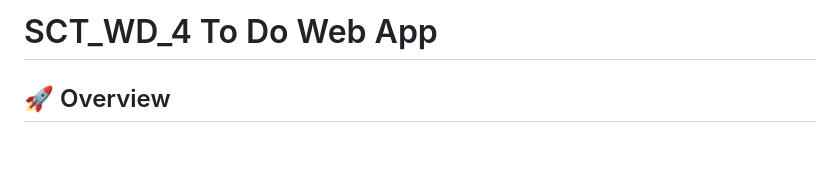
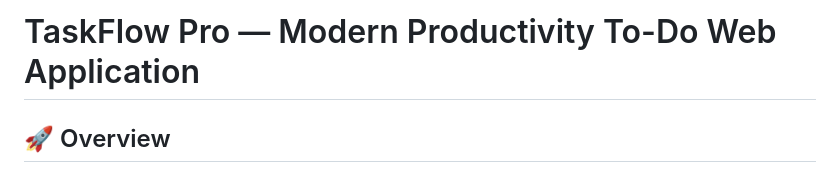
Before and after one commit to varung-coder/SCT_WD_4, a Markdown page: README.md, the part around the change. Rendered like a GitHub page; blank space fills up the shorter version.

```diff
--- a/README.md
+++ b/README.md
@@ -1,4 +1,4 @@
-# SCT_WD_4 To Do Web App
+# TaskFlow Pro — Modern Productivity To-Do Web Application
 
 ## 🚀 Overview
 
```
